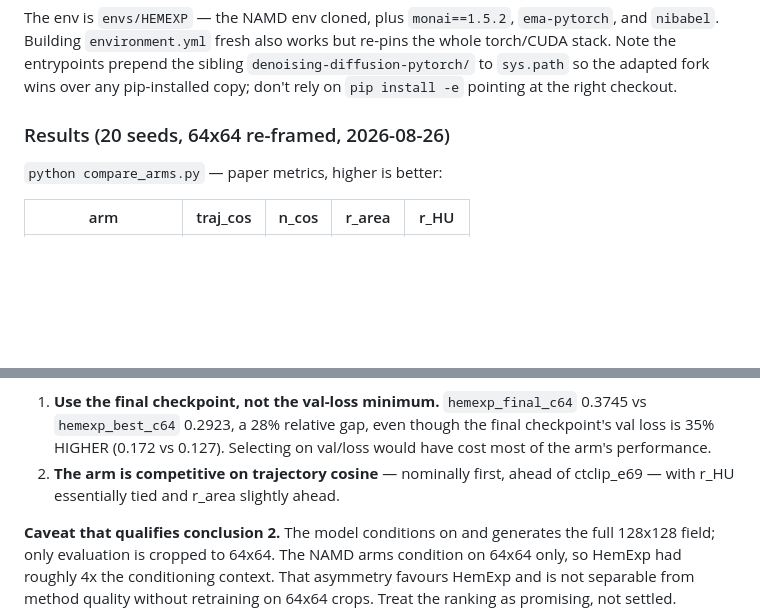
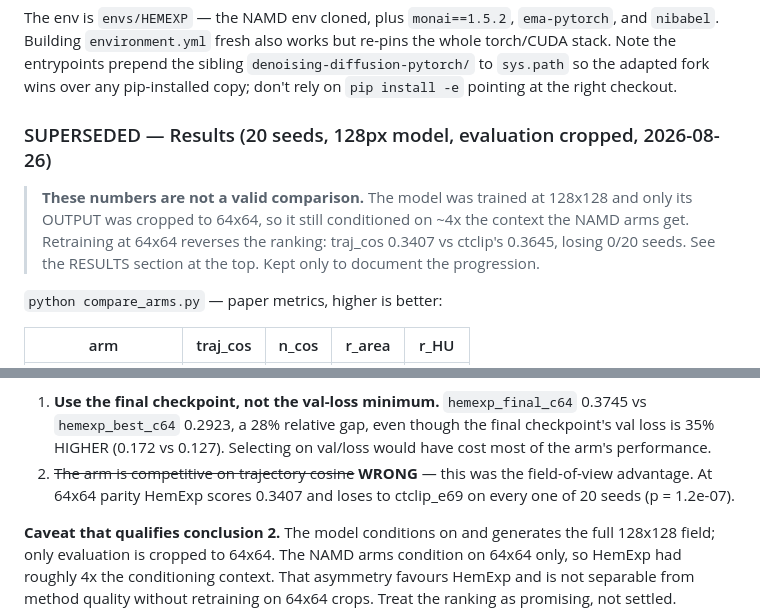
Before and after one commit to shxjames/NAMD, a Markdown page: HemExp/README_NLST.md, 2 parts joined by grey strips. Rendered like a GitHub page; blank space fills up the shorter version.

```diff
--- a/HemExp/README_NLST.md
+++ b/HemExp/README_NLST.md
@@ -89,7 +89,13 @@ re-pins the whole torch/CUDA stack. Note the entrypoints prepend the sibling
 pip-installed copy; don't rely on `pip install -e` pointing at the right
 checkout.
 
-### Results (20 seeds, 64x64 re-framed, 2026-08-26)
+### SUPERSEDED — Results (20 seeds, 128px model, evaluation cropped, 2026-08-26)
+
+> **These numbers are not a valid comparison.** The model was trained at
+> 128x128 and only its OUTPUT was cropped to 64x64, so it still conditioned on
+> ~4x the context the NAMD arms get. Retraining at 64x64 reverses the ranking:
+> traj_cos 0.3407 vs ctclip's 0.3645, losing 0/20 seeds. See the RESULTS
+> section at the top. Kept only to document the progression.
 
 `python compare_arms.py` — paper metrics, higher is better:
 
@@ -112,8 +118,9 @@ Two conclusions:
    0.3745 vs `hemexp_best_c64` 0.2923, a 28% relative gap, even though the
    final checkpoint's val loss is 35% HIGHER (0.172 vs 0.127). Selecting on
    val/loss would have cost most of the arm's performance.
-2. **The arm is competitive on trajectory cosine** — nominally first, ahead of
-   ctclip_e69 — with r_HU essentially tied and r_area slightly ahead.
+2. ~~The arm is competitive on trajectory cosine~~ **WRONG** — this was the
+   field-of-view advantage. At 64x64 parity HemExp scores 0.3407 and loses to
+   ctclip_e69 on every one of 20 seeds (p = 1.2e-07).
 
 **Caveat that qualifies conclusion 2.** The model conditions on and generates
 the full 128x128 field; only evaluation is cropped to 64x64. The NAMD arms
```
Also changed, not shown: other parts of HemExp/README_NLST.md (+53 -0 lines).
